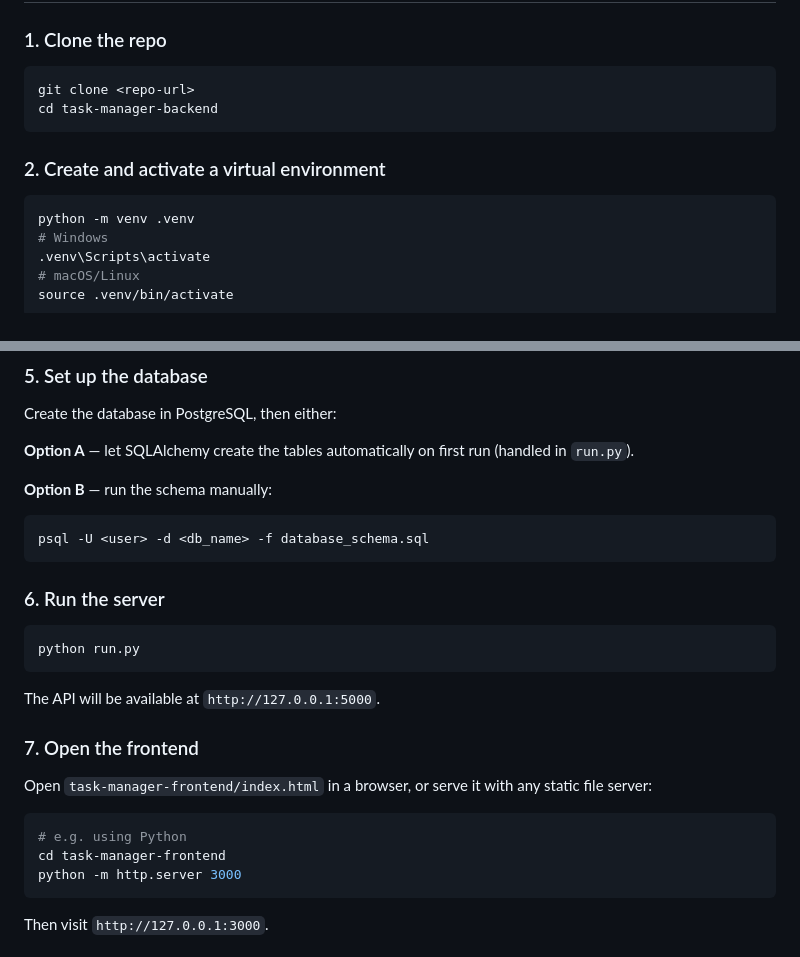
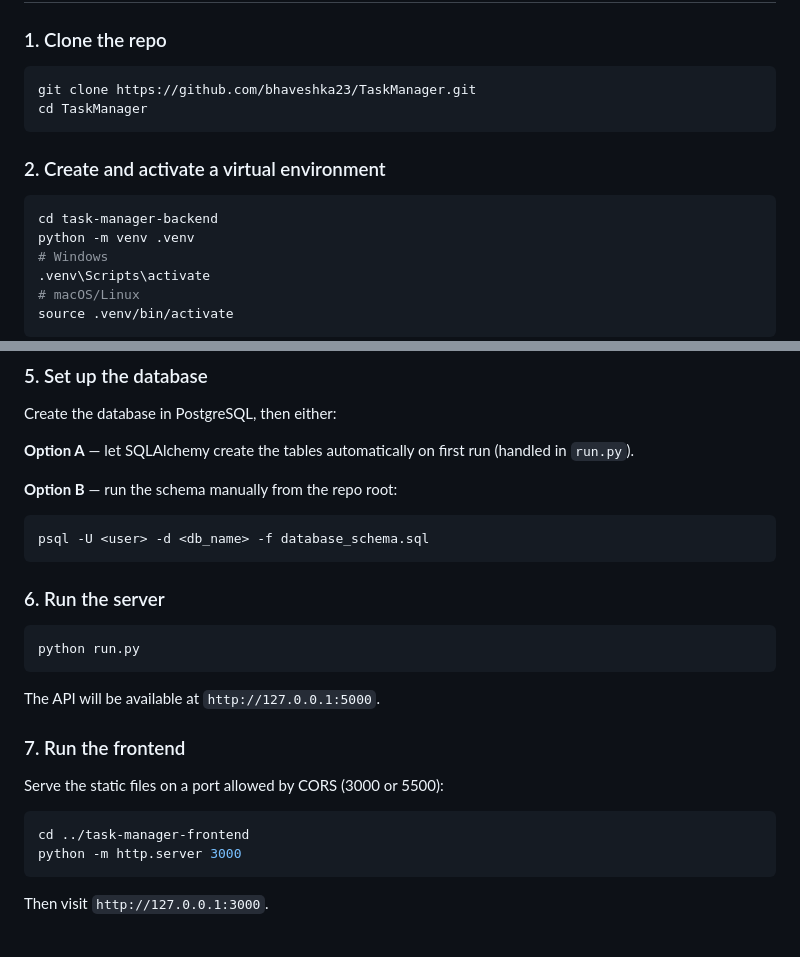
Before and after one commit to bhaveshka23/TaskManager, a Markdown page: README.md, 2 parts joined by grey strips. GitHub-like rendering.

````diff
--- a/README.md
+++ b/README.md
@@ -42,13 +42,14 @@ task-manager-frontend/
 ### 1. Clone the repo
 
 ```bash
-git clone <repo-url>
-cd task-manager-backend
+git clone https://github.com/bhaveshka23/TaskManager.git
+cd TaskManager
 ```
 
 ### 2. Create and activate a virtual environment
 
 ```bash
+cd task-manager-backend
 python -m venv .venv
 # Windows
 .venv\Scripts\activate
@@ -77,7 +78,7 @@ Create the database in PostgreSQL, then either:
 
 **Option A** — let SQLAlchemy create the tables automatically on first run (handled in `run.py`).
 
-**Option B** — run the schema manually:
+**Option B** — run the schema manually from the repo root:
 
 ```bash
 psql -U <user> -d <db_name> -f database_schema.sql
@@ -91,13 +92,12 @@ python run.py
 
 The API will be available at `http://127.0.0.1:5000`.
 
-### 7. Open the frontend
+### 7. Run the frontend
 
-Open `task-manager-frontend/index.html` in a browser, or serve it with any static file server:
+Serve the static files on a port allowed by CORS (3000 or 5500):
 
 ```bash
-# e.g. using Python
-cd task-manager-frontend
+cd ../task-manager-frontend
 python -m http.server 3000
 ```
 
````
